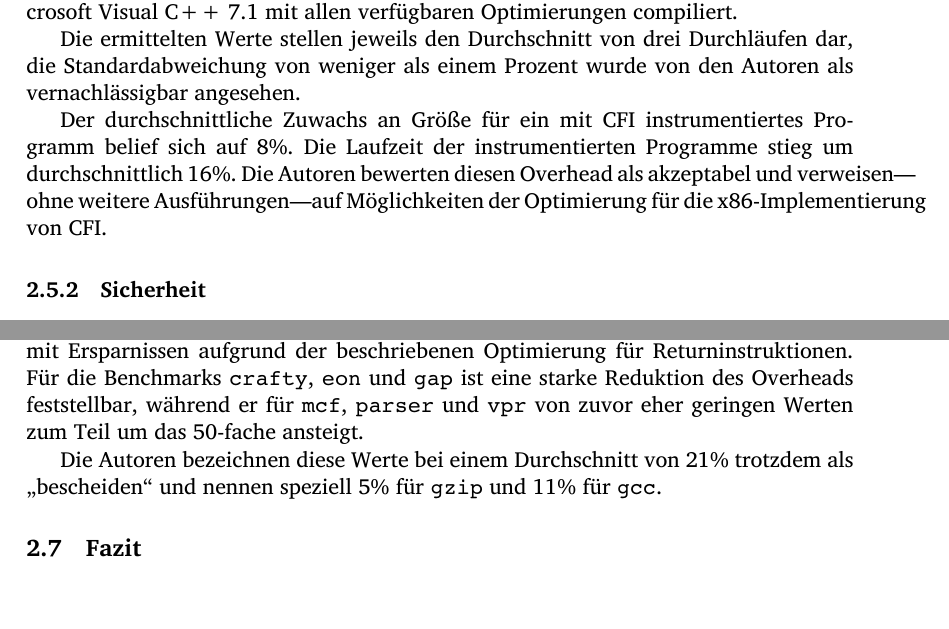
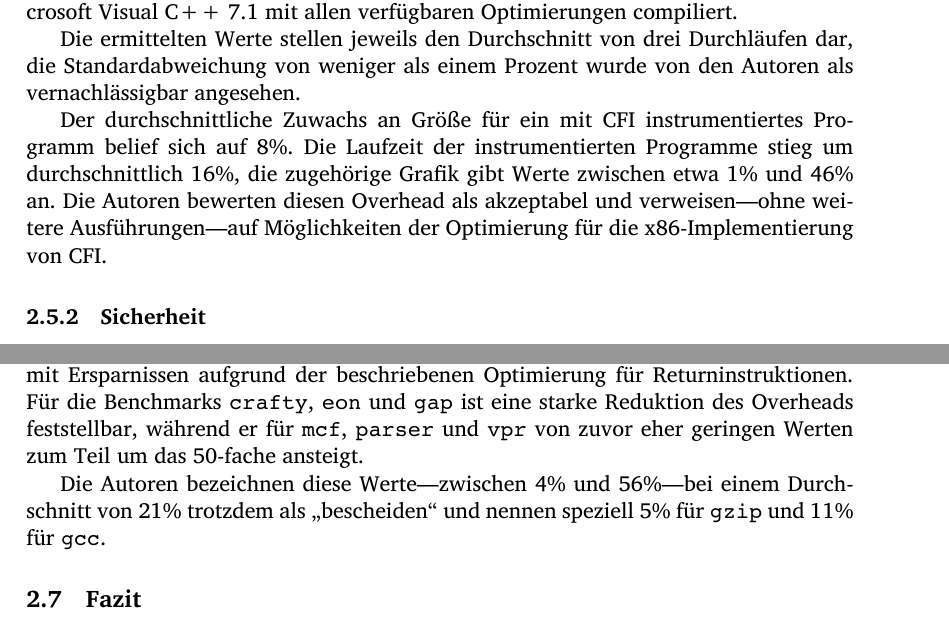
Before and after one commit to hermannloose/hauptseminar, a LaTeX document (paper/paper.tex): two parts of pages 6 and 9 of 14, joined at a grey line, cut so that both start at the same text. Compiled offline with XeLaTeX.

Commit message:
Give precise ranges for CFI overhead.

```diff
--- a/paper/paper.tex
+++ b/paper/paper.tex
@@ -331,9 +331,10 @@ als vernachlässigbar angesehen.
 
 Der durchschnittliche Zuwachs an Größe für ein mit CFI instrumentiertes
 Programm belief sich auf 8\%. Die Laufzeit der instrumentierten Programme stieg
-um durchschnittlich 16\%. Die Autoren bewerten diesen Overhead als akzeptabel
-und verweisen—ohne weitere Ausführungen—auf Möglichkeiten der Optimierung für
-die x86-Implementierung von CFI.
+um durchschnittlich 16\%, die zugehörige Grafik gibt Werte zwischen etwa 1\%
+und 46\% an. Die Autoren bewerten diesen Overhead als akzeptabel und
+verweisen—ohne weitere Ausführungen—auf Möglichkeiten der Optimierung für die
+x86-Implementierung von CFI.
 
 % Grundsätzlich fertig.
 \subsubsection{Sicherheit}
@@ -499,10 +500,9 @@ Optimierung für Returninstruktionen. Für die Benchmarks \texttt{crafty},
 feststellbar, während er für \texttt{mcf}, \texttt{parser} und \texttt{vpr} von
 zuvor eher geringen Werten zum Teil um das 50-fache ansteigt.
 
-% FIXME(hermannloose): Genaue Range angeben.
-Die Autoren bezeichnen diese Werte bei einem Durchschnitt von 21\% trotzdem als
-„bescheiden“ und nennen speziell 5\% für \texttt{gzip} und 11\% für
-\texttt{gcc}.
+Die Autoren bezeichnen diese Werte—zwischen 4\% und 56\%—bei einem Durchschnitt
+von 21\% trotzdem als „bescheiden“ und nennen speziell 5\% für \texttt{gzip}
+und 11\% für \texttt{gcc}.
 
 % Grundsätzlich fertig.
 \subsection{Fazit}
```
